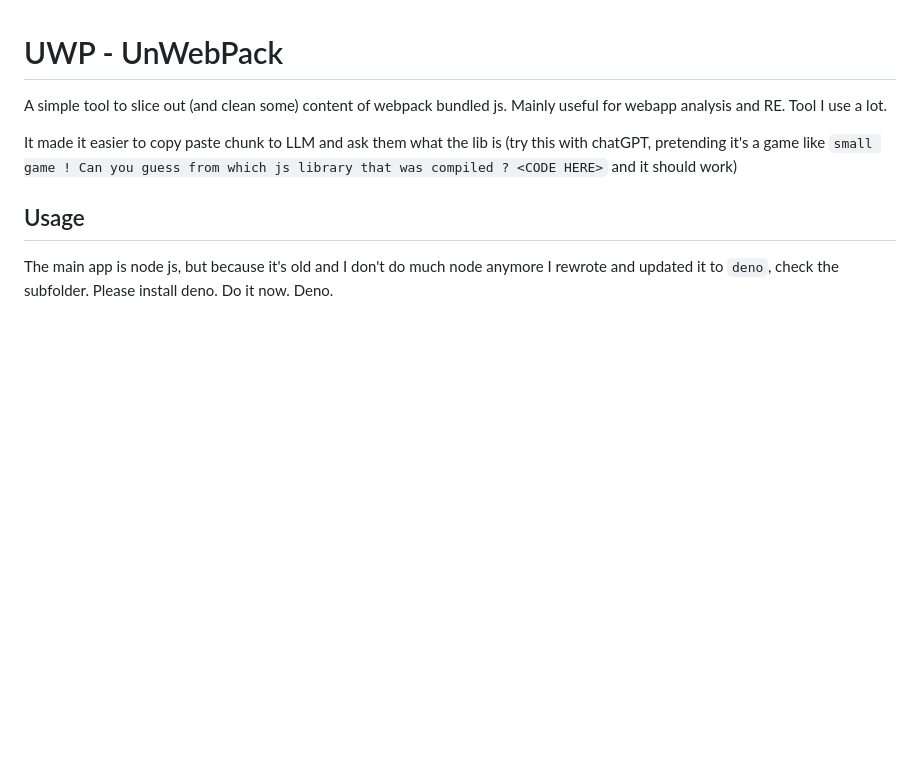
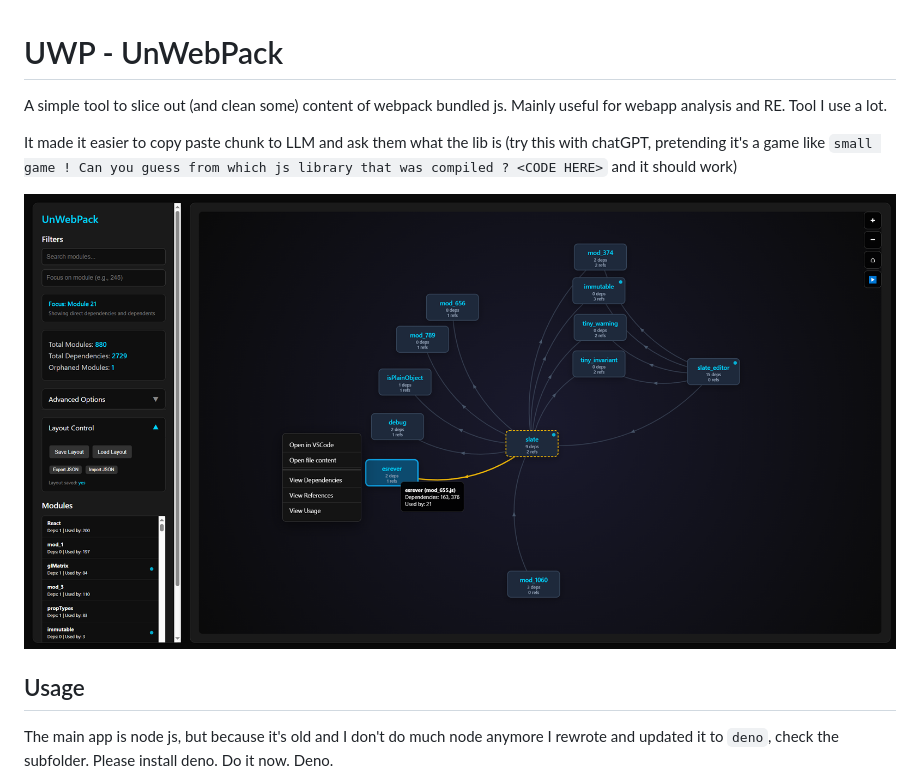
Before and after one commit to TheRainbowPhoenix/UnWebPack_ast, a Markdown page: README.md, the part around the change. Drawn GitHub-style; pictures changed too: docs/image.png (added); blank space fills up the shorter version.

Commit message:
add screen

```diff
--- a/README.md
+++ b/README.md
@@ -4,6 +4,8 @@ A simple tool to slice out (and clean some) content of webpack bundled js.
 Mainly useful for webapp analysis and RE. Tool I use a lot.
 
 It made it easier to copy paste chunk to LLM and ask them what the lib is (try this with chatGPT, pretending it's a game like `small game ! Can you guess from which js library that was compiled ? <CODE HERE>` and it should work)
+
+![screenshot](docs/image.png)
 
 ## Usage
 The main app is node js, but because it's old and I don't do much node anymore I rewrote and updated it to `deno`, check the subfolder. Please install deno. Do it now. Deno.
```
Also changed, not shown: 2 other files.
